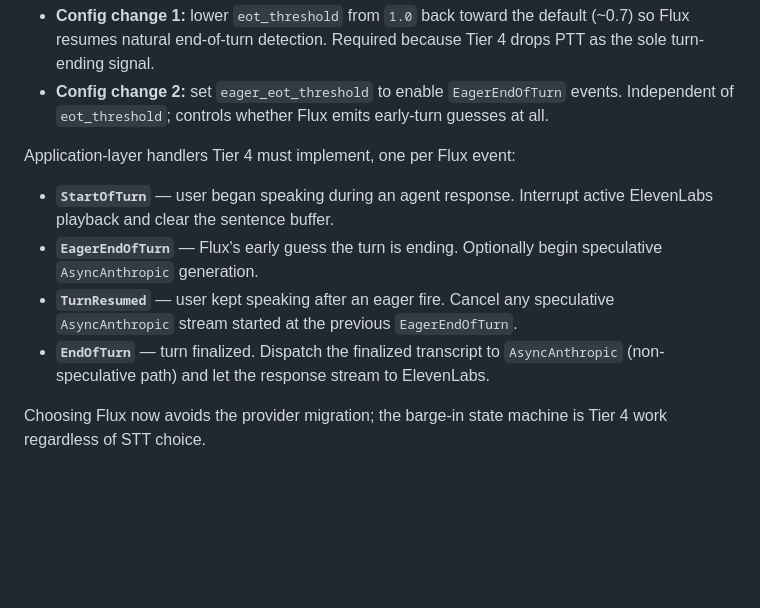
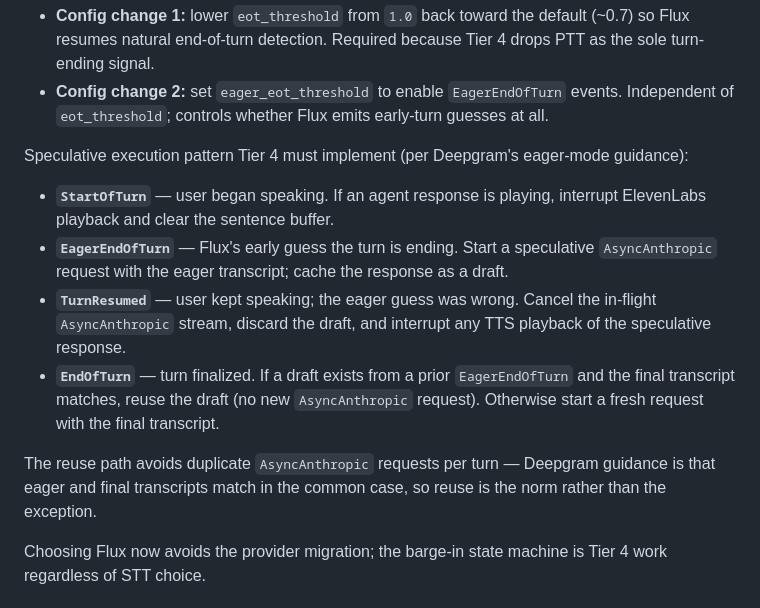
Before and after one commit to pdonepud/FRIDAY, a Markdown page: docs/adr/0003-voice-architecture.md, the part around the change. GitHub-like rendering; blank space fills up the shorter version.

Commit message:
docs(adr-0003): address CodeRabbit round-4 finding
- Speculative-to-final handoff made explicit: EagerEndOfTurn caches an AsyncAnthropic draft, EndOfTurn reuses it when transcripts match, fresh request only on mismatch or no-prior-eager. Avoids duplicate LLM requests per eager turn.

```diff
--- a/docs/adr/0003-voice-architecture.md
+++ b/docs/adr/0003-voice-architecture.md
@@ -74,12 +74,14 @@ Migration path to barge-in (Tier 4): the provider stays on Flux and the endpoint
 - **Config change 1:** lower `eot_threshold` from `1.0` back toward the default (~0.7) so Flux resumes natural end-of-turn detection. Required because Tier 4 drops PTT as the sole turn-ending signal.
 - **Config change 2:** set `eager_eot_threshold` to enable `EagerEndOfTurn` events. Independent of `eot_threshold`; controls whether Flux emits early-turn guesses at all.
 
-Application-layer handlers Tier 4 must implement, one per Flux event:
+Speculative execution pattern Tier 4 must implement (per Deepgram's eager-mode guidance):
 
-- **`StartOfTurn`** — user began speaking during an agent response. Interrupt active ElevenLabs playback and clear the sentence buffer.
-- **`EagerEndOfTurn`** — Flux's early guess the turn is ending. Optionally begin speculative `AsyncAnthropic` generation.
-- **`TurnResumed`** — user kept speaking after an eager fire. Cancel any speculative `AsyncAnthropic` stream started at the previous `EagerEndOfTurn`.
-- **`EndOfTurn`** — turn finalized. Dispatch the finalized transcript to `AsyncAnthropic` (non-speculative path) and let the response stream to ElevenLabs.
+- **`StartOfTurn`** — user began speaking. If an agent response is playing, interrupt ElevenLabs playback and clear the sentence buffer.
+- **`EagerEndOfTurn`** — Flux's early guess the turn is ending. Start a speculative `AsyncAnthropic` request with the eager transcript; cache the response as a draft.
+- **`TurnResumed`** — user kept speaking; the eager guess was wrong. Cancel the in-flight `AsyncAnthropic` stream, discard the draft, and interrupt any TTS playback of the speculative response.
+- **`EndOfTurn`** — turn finalized. If a draft exists from a prior `EagerEndOfTurn` and the final transcript matches, reuse the draft (no new `AsyncAnthropic` request). Otherwise start a fresh request with the final transcript.
+
+The reuse path avoids duplicate `AsyncAnthropic` requests per turn — Deepgram guidance is that eager and final transcripts match in the common case, so reuse is the norm rather than the exception.
 
 Choosing Flux now avoids the provider migration; the barge-in state machine is Tier 4 work regardless of STT choice.
 
```
